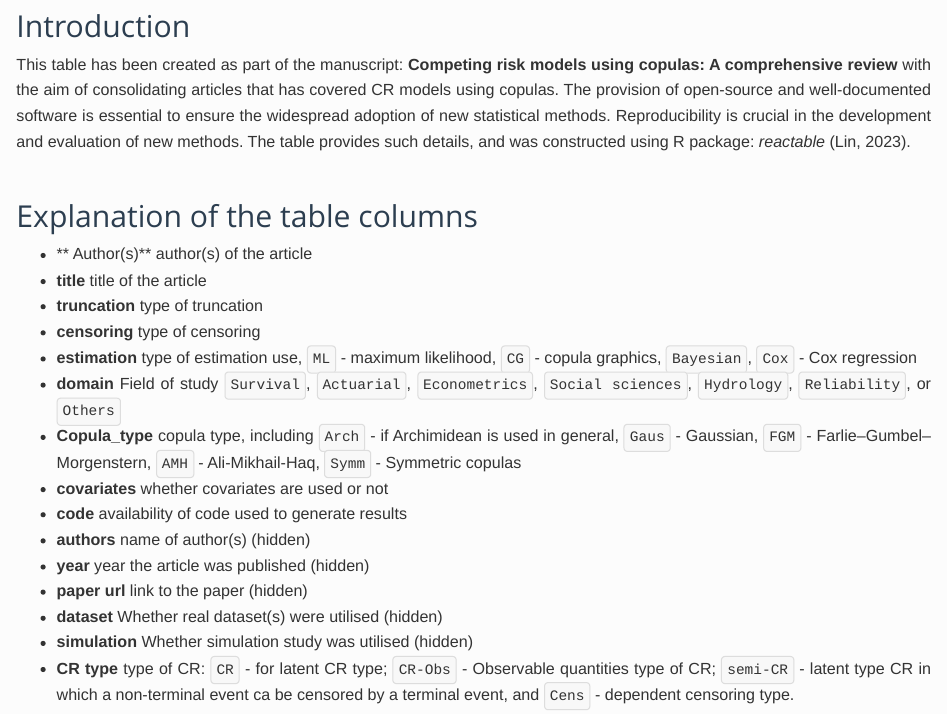
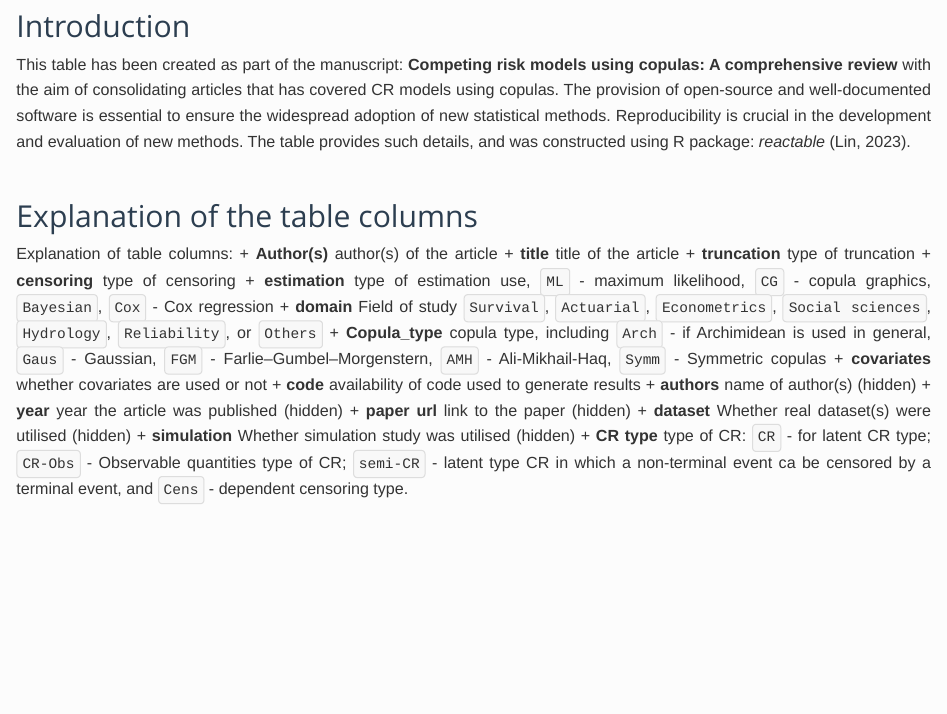
Before and after one commit to jmajakwara/Copula-CR, an R Markdown document (CR_Copulas.Rmd): the page in a window 1100 px wide, from 140 px down. Rendered offline with R 4.5, knitr and Pandoc, with nearby package versions; some code elsewhere in the file could not run offline.

Commit message:
Update CR_Copulas.Rmd

```diff
--- a/CR_Copulas.Rmd
+++ b/CR_Copulas.Rmd
@@ -43,7 +43,8 @@ This table has been created as part of the manuscript: **Competing risk models u
 
 ## Explanation of the table columns
 
-+ ** Author(s)** author(s) of the article
+Explanation of table columns:
++ **Author(s)** author(s) of the article
 + **title** title of the article
 + **truncation** type of truncation
 + **censoring** type of censoring
```
